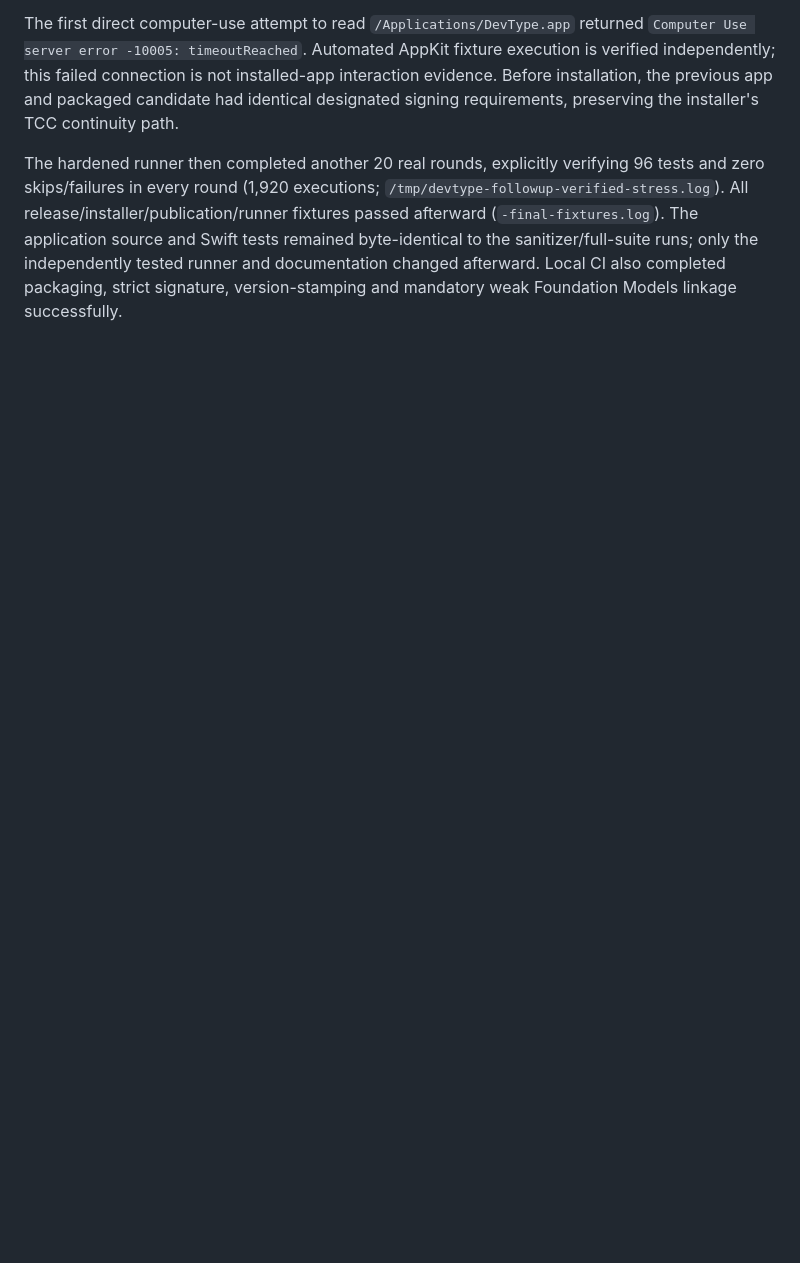
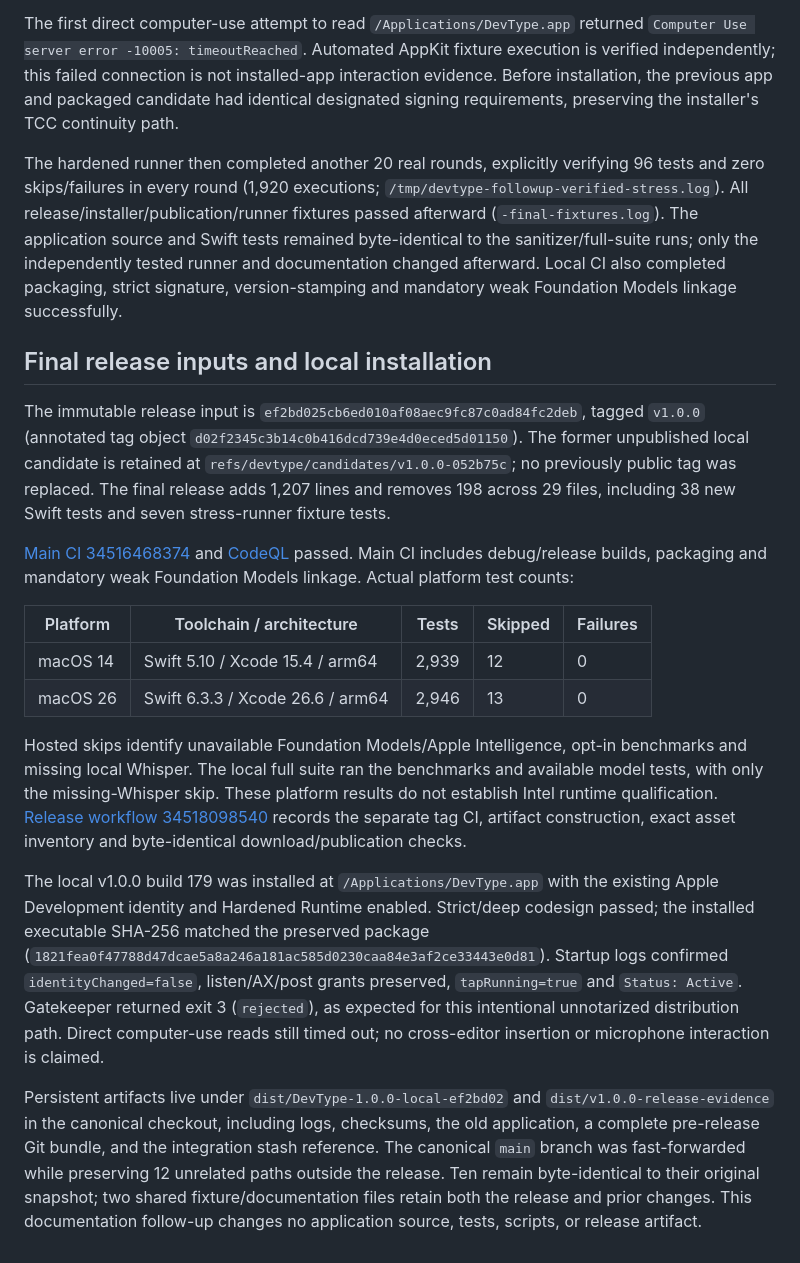
Before and after one commit to bharathvbcr/DevType, a Markdown page: docs/audits/2026-09-10-productivity-release.md, the part around the change. Rendered like a GitHub page; blank space fills up the shorter version.

```diff
--- a/docs/audits/2026-09-10-productivity-release.md
+++ b/docs/audits/2026-09-10-productivity-release.md
@@ -135,3 +135,20 @@ The continuation's full source suite executed 2,946 tests with one skip and zero
 The first direct computer-use attempt to read `/Applications/DevType.app` returned `Computer Use server error -10005: timeoutReached`. Automated AppKit fixture execution is verified independently; this failed connection is not installed-app interaction evidence. Before installation, the previous app and packaged candidate had identical designated signing requirements, preserving the installer's TCC continuity path.
 
 The hardened runner then completed another 20 real rounds, explicitly verifying 96 tests and zero skips/failures in every round (1,920 executions; `/tmp/devtype-followup-verified-stress.log`). All release/installer/publication/runner fixtures passed afterward (`-final-fixtures.log`). The application source and Swift tests remained byte-identical to the sanitizer/full-suite runs; only the independently tested runner and documentation changed afterward. Local CI also completed packaging, strict signature, version-stamping and mandatory weak Foundation Models linkage successfully.
+
+## Final release inputs and local installation
+
+The immutable release input is `ef2bd025cb6ed010af08aec9fc87c0ad84fc2deb`, tagged `v1.0.0` (annotated tag object `d02f2345c3b14c0b416dcd739e4d0eced5d01150`). The former unpublished local candidate is retained at `refs/devtype/candidates/v1.0.0-052b75c`; no previously public tag was replaced. The final release adds 1,207 lines and removes 198 across 29 files, including 38 new Swift tests and seven stress-runner fixture tests.
+
+[Main CI 34516468374](https://github.com/bharathvbcr/DevType/actions/runs/34516468374) and [CodeQL](https://github.com/bharathvbcr/DevType/actions/runs/34516467122) passed. Main CI includes debug/release builds, packaging and mandatory weak Foundation Models linkage. Actual platform test counts:
+
+| Platform | Toolchain / architecture | Tests | Skipped | Failures |
+| --- | --- | --- | --- | --- |
+| macOS 14 | Swift 5.10 / Xcode 15.4 / arm64 | 2,939 | 12 | 0 |
+| macOS 26 | Swift 6.3.3 / Xcode 26.6 / arm64 | 2,946 | 13 | 0 |
+
+Hosted skips identify unavailable Foundation Models/Apple Intelligence, opt-in benchmarks and missing local Whisper. The local full suite ran the benchmarks and available model tests, with only the missing-Whisper skip. These platform results do not establish Intel runtime qualification. [Release workflow 34518098540](https://github.com/bharathvbcr/DevType/actions/runs/34518098540) records the separate tag CI, artifact construction, exact asset inventory and byte-identical download/publication checks.
+
+The local v1.0.0 build 179 was installed at `/Applications/DevType.app` with the existing Apple Development identity and Hardened Runtime enabled. Strict/deep codesign passed; the installed executable SHA-256 matched the preserved package (`1821fea0f47788d47dcae5a8a246a181ac585d0230caa84e3af2ce33443e0d81`). Startup logs confirmed `identityChanged=false`, listen/AX/post grants preserved, `tapRunning=true` and `Status: Active`. Gatekeeper returned exit 3 (`rejected`), as expected for this intentional unnotarized distribution path. Direct computer-use reads still timed out; no cross-editor insertion or microphone interaction is claimed.
+
+Persistent artifacts live under `dist/DevType-1.0.0-local-ef2bd02` and `dist/v1.0.0-release-evidence` in the canonical checkout, including logs, checksums, the old application, a complete pre-release Git bundle, and the integration stash reference. The canonical `main` branch was fast-forwarded while preserving 12 unrelated paths outside the release. Ten remain byte-identical to their original snapshot; two shared fixture/documentation files retain both the release and prior changes. This documentation follow-up changes no application source, tests, scripts, or release artifact.
```
Also changed, not shown: README.md (+1 -1 lines).
